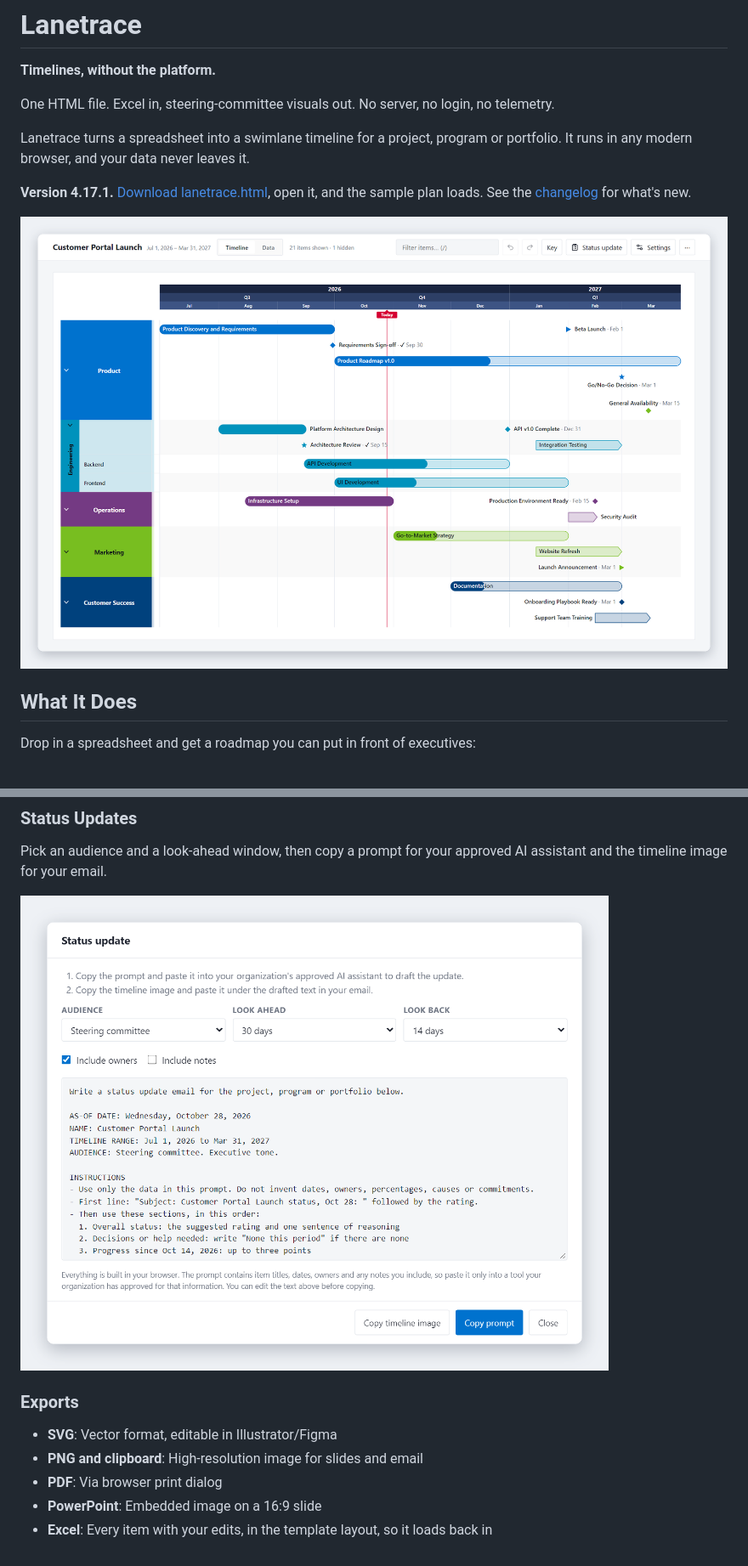
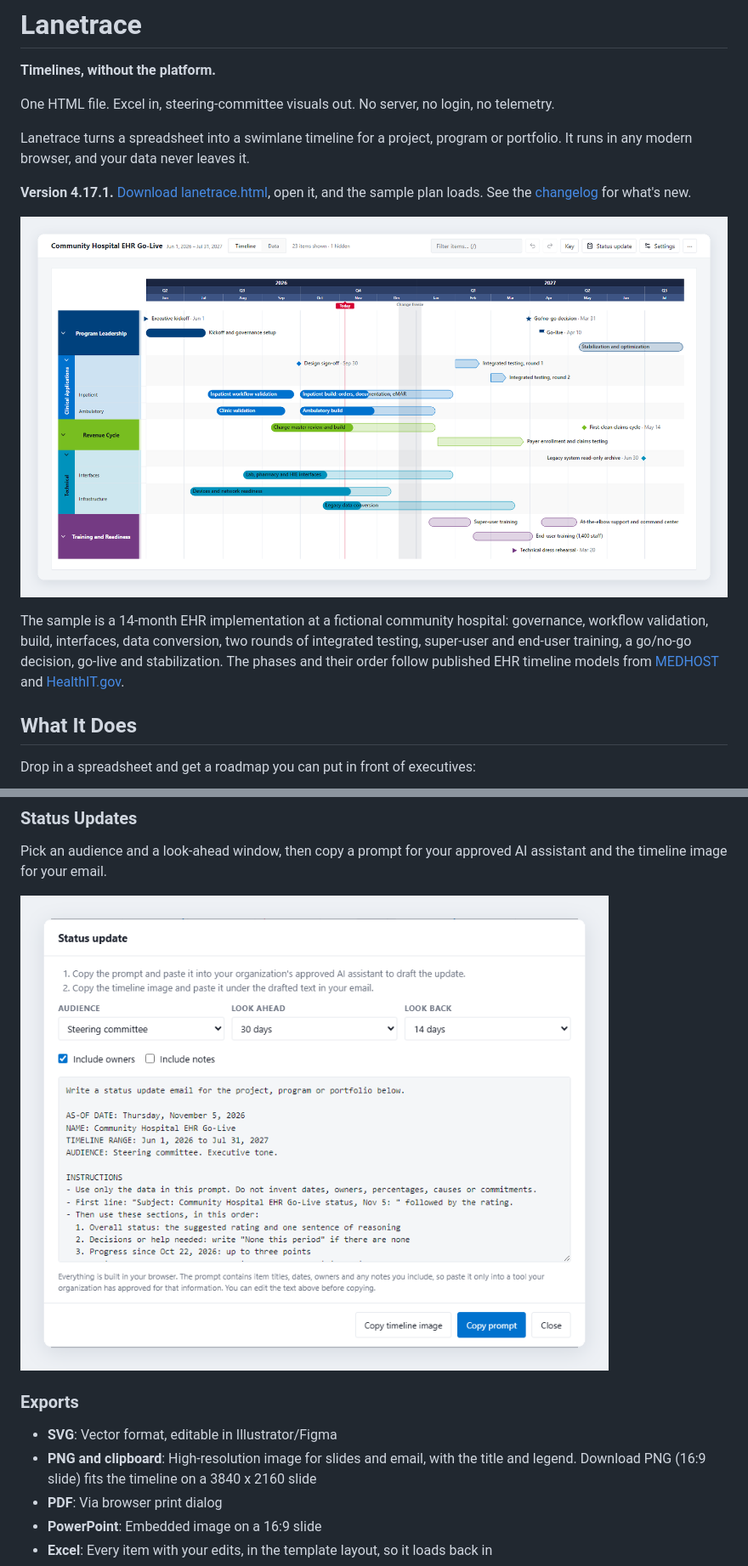
Before and after one commit to wesleyericksonpmp/Lanetrace, a Markdown page: README.md, 2 parts joined by grey strips. Shown at 85% size. GitHub-like rendering; pictures changed too: assets/screenshots/status-update.png, assets/screenshots/timeline.png.

```diff
--- a/README.md
+++ b/README.md
@@ -8,7 +8,9 @@ Lanetrace turns a spreadsheet into a swimlane timeline for a project, program or
 
 **Version 4.17.1.** [Download lanetrace.html](public/lanetrace.html), open it, and the sample plan loads. See the [changelog](CHANGELOG.md) for what's new.
 
-![The Lanetrace timeline for the Customer Portal Launch sample: color-coded swimlanes, phases, tasks and milestones across nine months](assets/screenshots/timeline.png)
+![The Lanetrace timeline for the Community Hospital EHR Go-Live sample: five swimlanes, a holiday change freeze band, phases, tasks and milestones across fourteen months](assets/screenshots/timeline.png)
+
+The sample is a 14-month EHR implementation at a fictional community hospital: governance, workflow validation, build, interfaces, data conversion, two rounds of integrated testing, super-user and end-user training, a go/no-go decision, go-live and stabilization. The phases and their order follow published EHR timeline models from [MEDHOST](https://www.medhost.com/wp-content/uploads/2022/03/EHR-Implementation-Timeline-Model-22.03.02.pdf) and [HealthIT.gov](https://www.healthit.gov/faq/where-can-i-find-step-step-approach-electronic-health-record-implementation).
 
 ## What It Does
 
@@ -113,7 +120,7 @@ Pick an audience and a look-ahead window, then copy a prompt for your approved A
 
 ### Exports
 - **SVG**: Vector format, editable in Illustrator/Figma
-- **PNG and clipboard**: High-resolution image for slides and email
+- **PNG and clipboard**: High-resolution image for slides and email, with the title and legend. Download PNG (16:9 slide) fits the timeline on a 3840 x 2160 slide
 - **PDF**: Via browser print dialog
 - **PowerPoint**: Embedded image on a 16:9 slide
 - **Excel**: Every item with your edits, in the template layout, so it loads back in
```
Also changed, not shown: other parts of README.md (+12 -7 lines), CHANGELOG.md (+4 -0 lines), assets/screenshots/app-dark.png, assets/screenshots/data-view.png, assets/screenshots/item-form.png, assets/screenshots/show-hide-columns.png (added), 1 other file.
